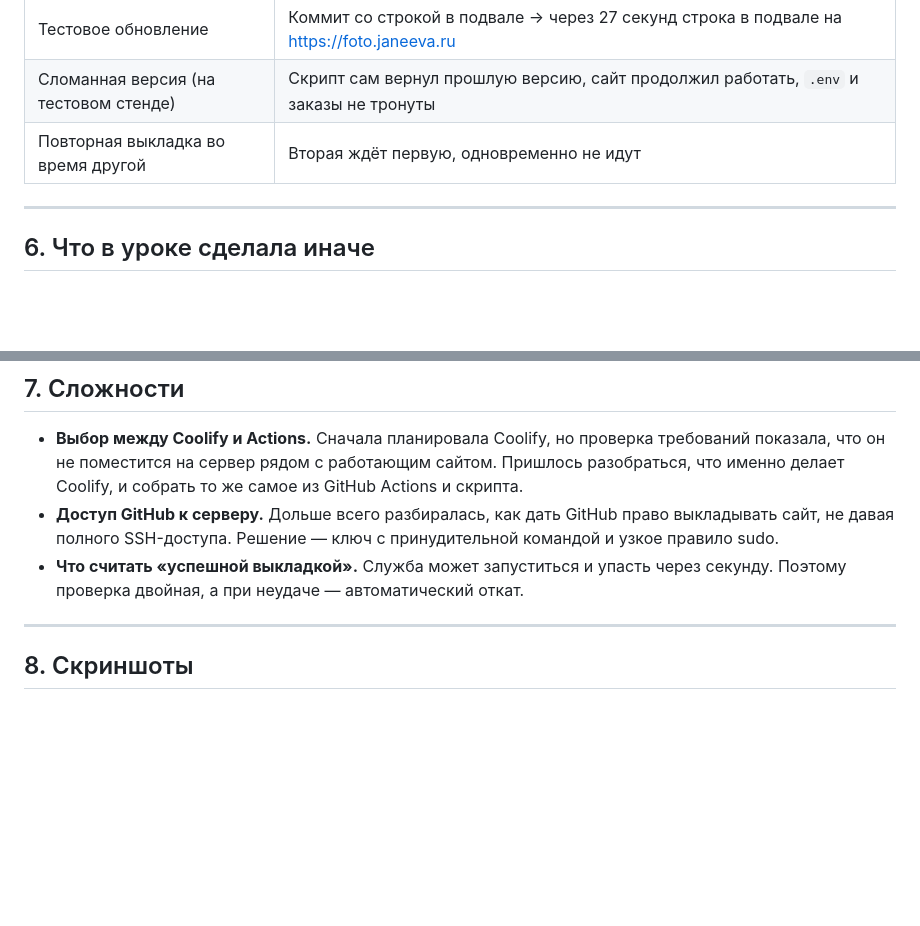
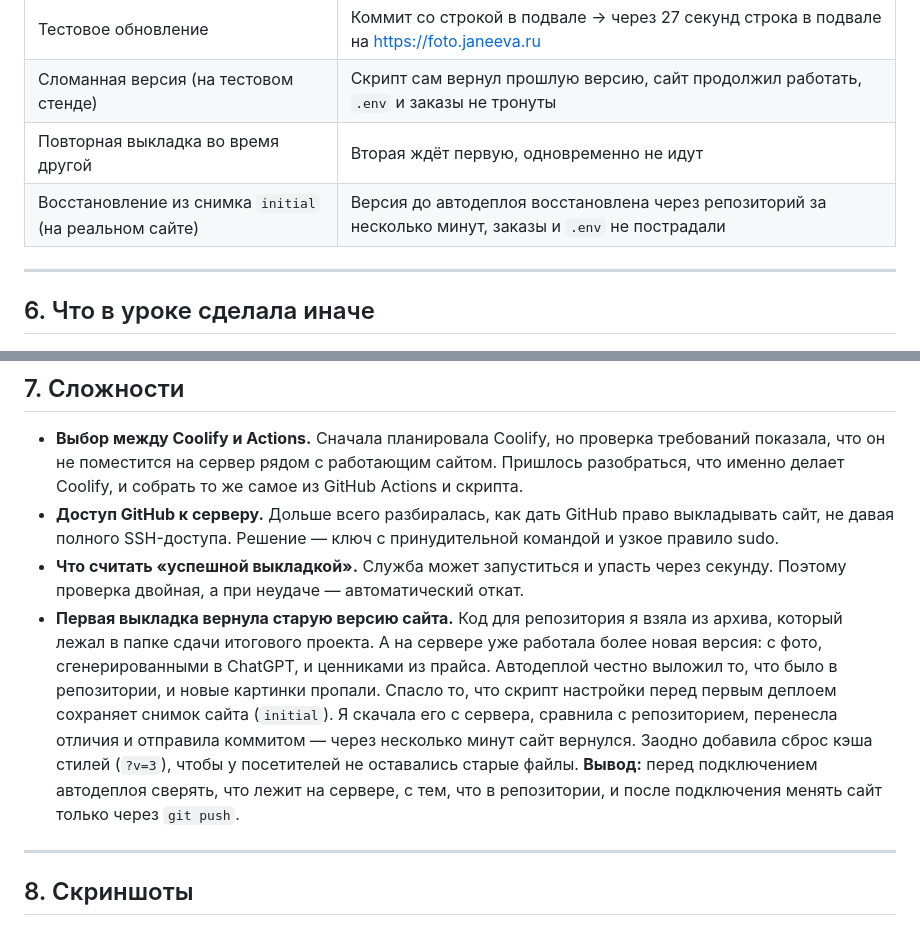
Before and after one commit to JaneEva08/fotochka, a Markdown page: HOMEWORK.md, 2 parts joined by grey strips. GitHub-like rendering; blank space fills up the shorter version.

Commit message:
Отчёт: случай с первой выкладкой и восстановление

```diff
--- a/HOMEWORK.md
+++ b/HOMEWORK.md
@@ -90,6 +90,7 @@ git push ──► GitHub Actions ──► 41 автотест ──► арх
 | Тестовое обновление | Коммит со строкой в подвале → через 27 секунд строка в подвале на https://foto.janeeva.ru |
 | Сломанная версия (на тестовом стенде) | Скрипт сам вернул прошлую версию, сайт продолжил работать, `.env` и заказы не тронуты |
 | Повторная выкладка во время другой | Вторая ждёт первую, одновременно не идут |
+| Восстановление из снимка `initial` (на реальном сайте) | Версия до автодеплоя восстановлена через репозиторий за несколько минут, заказы и `.env` не пострадали |
 
 ---
 
@@ -111,6 +112,7 @@ git push ──► GitHub Actions ──► 41 автотест ──► арх
 - **Выбор между Coolify и Actions.** Сначала планировала Coolify, но проверка требований показала, что он не поместится на сервер рядом с работающим сайтом. Пришлось разобраться, что именно делает Coolify, и собрать то же самое из GitHub Actions и скрипта.
 - **Доступ GitHub к серверу.** Дольше всего разбиралась, как дать GitHub право выкладывать сайт, не давая полного SSH-доступа. Решение — ключ с принудительной командой и узкое правило sudo.
 - **Что считать «успешной выкладкой».** Служба может запуститься и упасть через секунду. Поэтому проверка двойная, а при неудаче — автоматический откат.
+- **Первая выкладка вернула старую версию сайта.** Код для репозитория я взяла из архива, который лежал в папке сдачи итогового проекта. А на сервере уже работала более новая версия: с фото, сгенерированными в ChatGPT, и ценниками из прайса. Автодеплой честно выложил то, что было в репозитории, и новые картинки пропали. Спасло то, что скрипт настройки перед первым деплоем сохраняет снимок сайта (`initial`). Я скачала его с сервера, сравнила с репозиторием, перенесла отличия и отправила коммитом — через несколько минут сайт вернулся. Заодно добавила сброс кэша стилей (`?v=3`), чтобы у посетителей не оставались старые файлы. **Вывод:** перед подключением автодеплоя сверять, что лежит на сервере, с тем, что в репозитории, и после подключения менять сайт только через `git push`.
 
 ---
 
```
